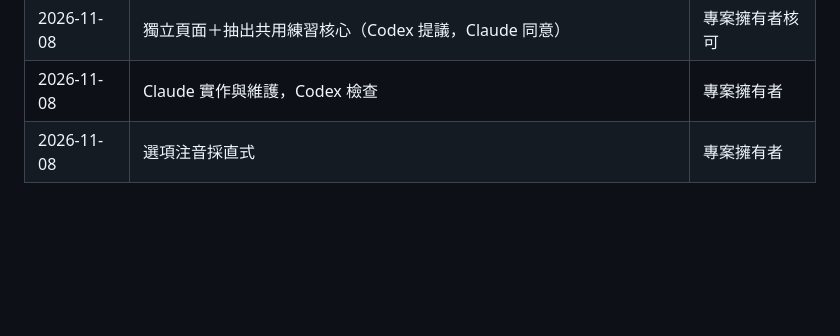
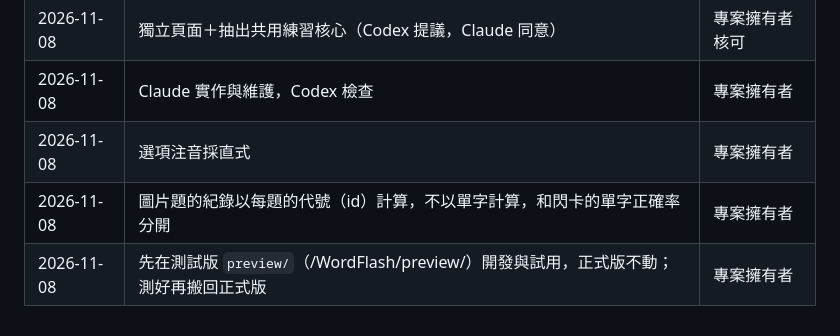
Before and after one commit to falcon12400/WordFlash, a Markdown page: docs/PICTURE_QUIZ_PLAN.md, the part around the change. Rendered like a GitHub page; blank space fills up the shorter version.

Commit message:
Record picture quiz decisions: per-question ids and preview site
Co-Authored-By: Claude Opus 5.5 <noreply@anthropic.com>
Claude-Session: https://claude.ai/code/session_01XnjY5SLnSdfiDQyLdDmakn

```diff
--- a/docs/PICTURE_QUIZ_PLAN.md
+++ b/docs/PICTURE_QUIZ_PLAN.md
@@ -115,3 +115,5 @@ Firebase Realtime Database 的獨立路徑（現有規則已允許，不必修
 | 2026-11-08 | 獨立頁面＋抽出共用練習核心（Codex 提議，Claude 同意） | 專案擁有者核可 |
 | 2026-11-08 | Claude 實作與維護，Codex 檢查 | 專案擁有者 |
 | 2026-11-08 | 選項注音採直式 | 專案擁有者 |
+| 2026-11-08 | 圖片題的紀錄以每題的代號（id）計算，不以單字計算，和閃卡的單字正確率分開 | 專案擁有者 |
+| 2026-11-08 | 先在測試版 `preview/`（/WordFlash/preview/）開發與試用，正式版不動；測好再搬回正式版 | 專案擁有者 |
```
